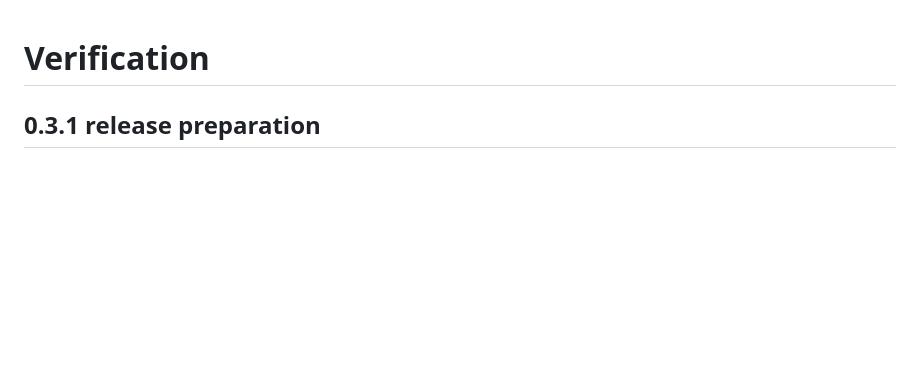
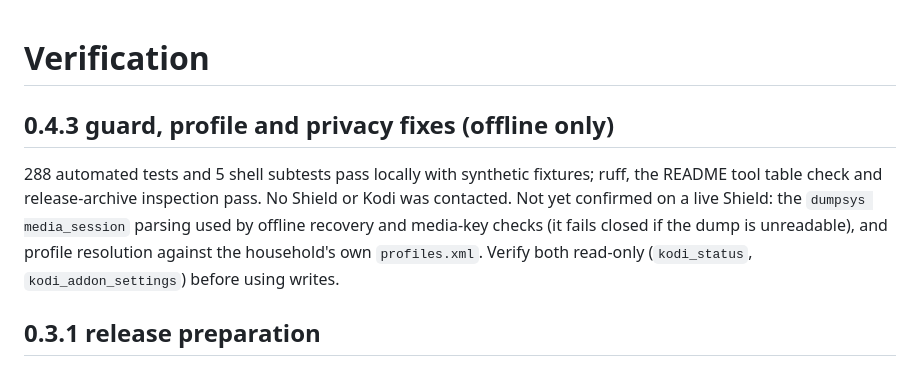
Before and after one commit to glasgowm148/nvidia-MCP, a Markdown page: docs/verification.md, the part around the change. GitHub-like rendering; blank space fills up the shorter version.

Commit message:
docs: record 0.4.3 offline verification and live checks still pending
Co-Authored-By: Claude Opus 5.5 <noreply@anthropic.com>

```diff
--- a/docs/verification.md
+++ b/docs/verification.md
@@ -1,4 +1,12 @@
 # Verification
+
+## 0.4.3 guard, profile and privacy fixes (offline only)
+
+288 automated tests and 5 shell subtests pass locally with synthetic fixtures; ruff, the README tool
+table check and release-archive inspection pass. No Shield or Kodi was contacted. Not yet confirmed
+on a live Shield: the `dumpsys media_session` parsing used by offline recovery and media-key checks
+(it fails closed if the dump is unreadable), and profile resolution against the household's own
+`profiles.xml`. Verify both read-only (`kodi_status`, `kodi_addon_settings`) before using writes.
 
 ## 0.3.1 release preparation
 
```
